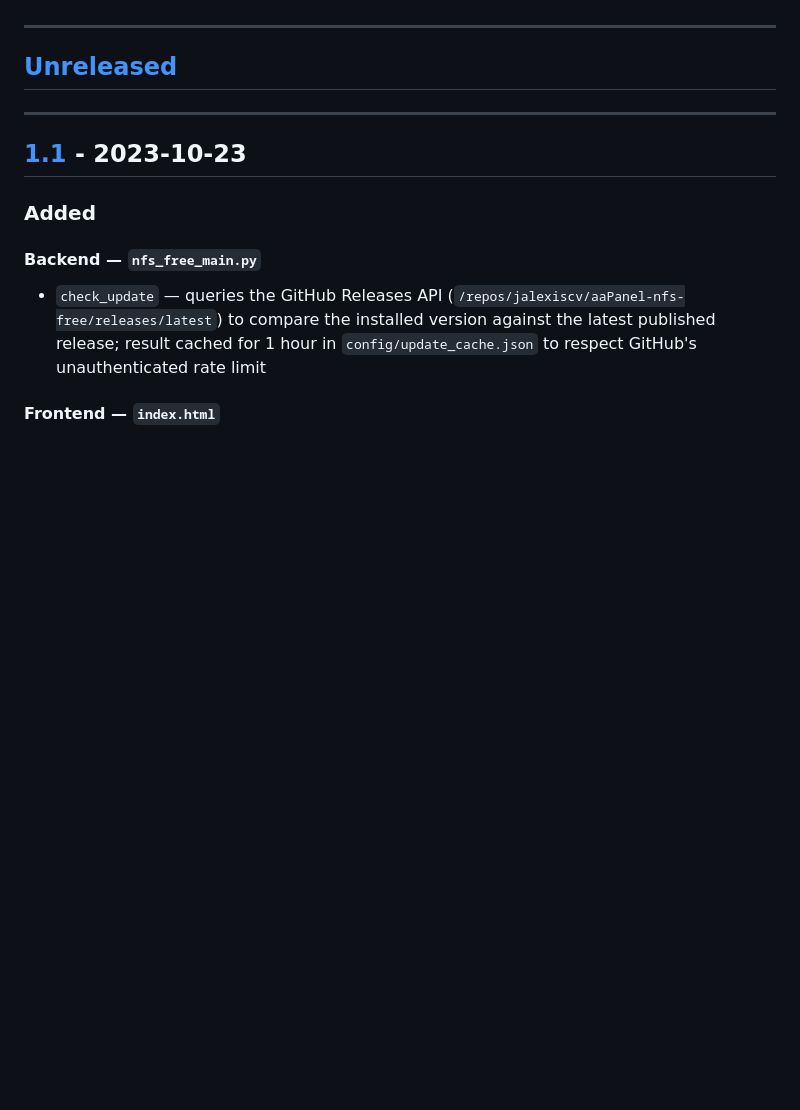
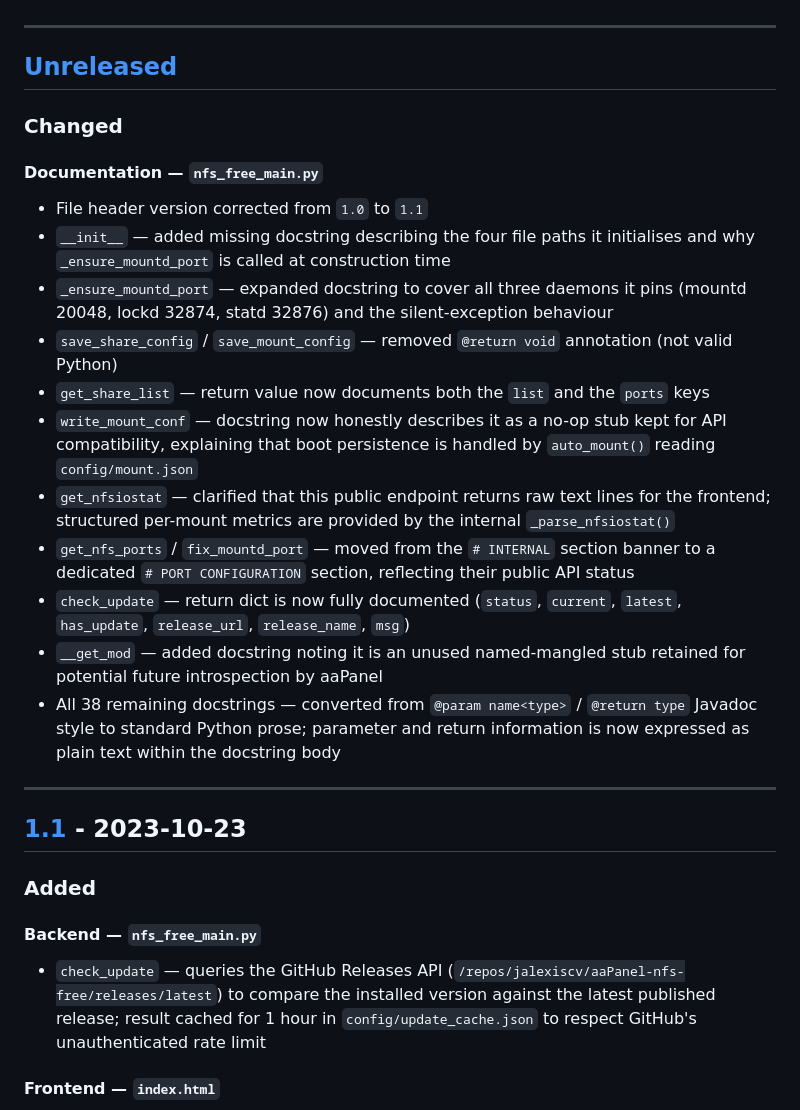
Before and after one commit to jalexiscv/aaPanel-nfs-free, a Markdown page: CHANGELOG.md, the part around the change. GitHub-like rendering; blank space fills up the shorter version.

Commit message:
Update CHANGELOG with documentation improvements to nfs_free_main.py

```diff
--- a/CHANGELOG.md
+++ b/CHANGELOG.md
@@ -8,6 +8,21 @@ and this project adheres to [Semantic Versioning](https://semver.org/spec/v2.0.0
 ---
 
 ## [Unreleased]
+
+### Changed
+
+#### Documentation — `nfs_free_main.py`
+- File header version corrected from `1.0` to `1.1`
+- `__init__` — added missing docstring describing the four file paths it initialises and why `_ensure_mountd_port` is called at construction time
+- `_ensure_mountd_port` — expanded docstring to cover all three daemons it pins (mountd 20048, lockd 32874, statd 32876) and the silent-exception behaviour
+- `save_share_config` / `save_mount_config` — removed `@return void` annotation (not valid Python)
+- `get_share_list` — return value now documents both the `list` and the `ports` keys
+- `write_mount_conf` — docstring now honestly describes it as a no-op stub kept for API compatibility, explaining that boot persistence is handled by `auto_mount()` reading `config/mount.json`
+- `get_nfsiostat` — clarified that this public endpoint returns raw text lines for the frontend; structured per-mount metrics are provided by the internal `_parse_nfsiostat()`
+- `get_nfs_ports` / `fix_mountd_port` — moved from the `# INTERNAL` section banner to a dedicated `# PORT CONFIGURATION` section, reflecting their public API status
+- `check_update` — return dict is now fully documented (`status`, `current`, `latest`, `has_update`, `release_url`, `release_name`, `msg`)
+- `__get_mod` — added docstring noting it is an unused named-mangled stub retained for potential future introspection by aaPanel
+- All 38 remaining docstrings — converted from `@param name<type>` / `@return type` Javadoc style to standard Python prose; parameter and return information is now expressed as plain text within the docstring body
 
 ---
 
```
